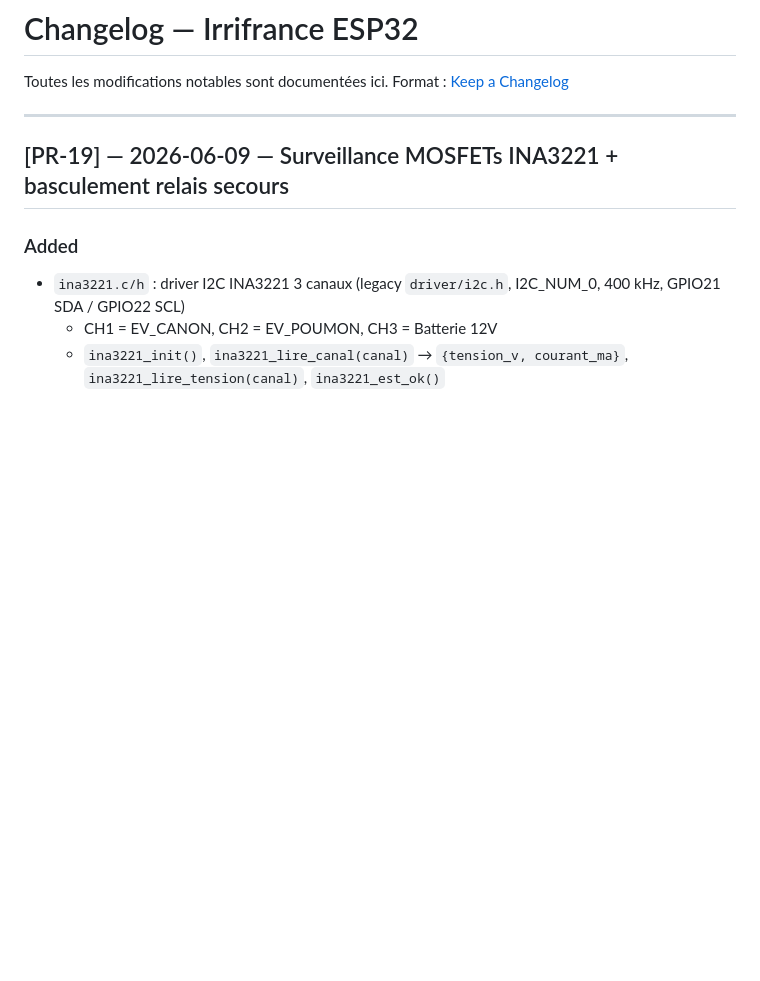
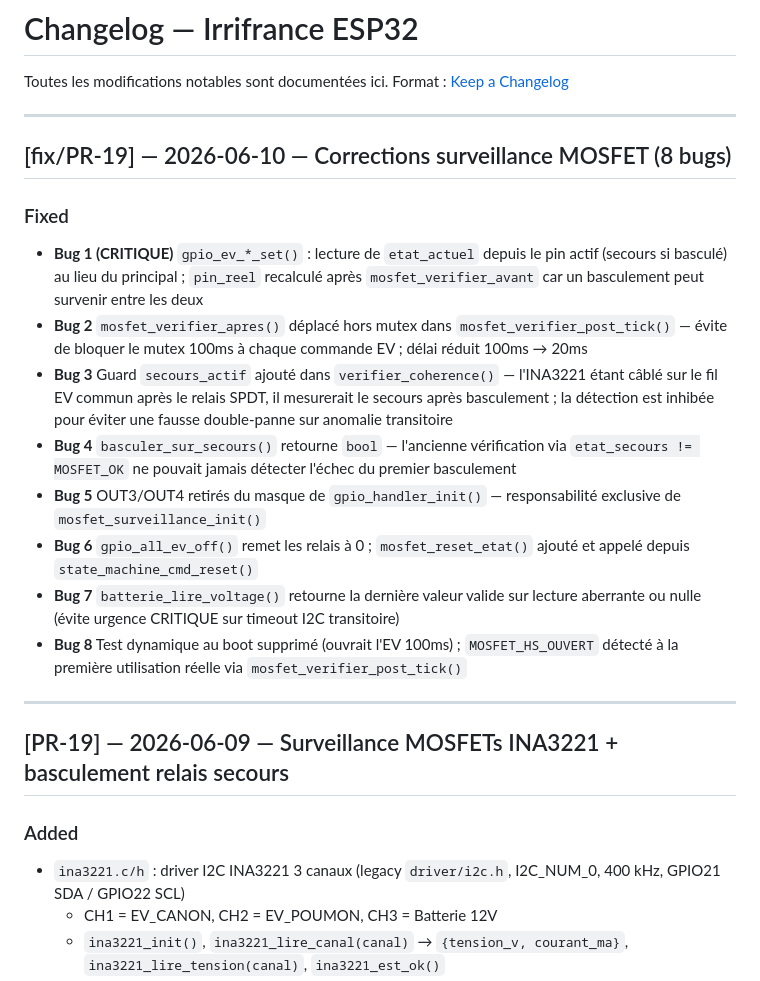
Before and after one commit to matfr11/remplacement_irridoseur, a Markdown page: CHANGELOG.md, the part around the change. Rendered like a GitHub page; blank space fills up the shorter version.

Commit message:
docs: CHANGELOG fix/PR-19 — 8 corrections surveillance MOSFET
Co-Authored-By: Claude Sonnet 4.6 <noreply@anthropic.com>

```diff
--- a/CHANGELOG.md
+++ b/CHANGELOG.md
@@ -2,6 +2,20 @@
 
 Toutes les modifications notables sont documentées ici.
 Format : [Keep a Changelog](https://keepachangelog.com/fr/1.0.0/)
+
+---
+
+## [fix/PR-19] — 2026-06-10 — Corrections surveillance MOSFET (8 bugs)
+
+### Fixed
+- **Bug 1 (CRITIQUE)** `gpio_ev_*_set()` : lecture de `etat_actuel` depuis le pin actif (secours si basculé) au lieu du principal ; `pin_reel` recalculé après `mosfet_verifier_avant` car un basculement peut survenir entre les deux
+- **Bug 2** `mosfet_verifier_apres()` déplacé hors mutex dans `mosfet_verifier_post_tick()` — évite de bloquer le mutex 100ms à chaque commande EV ; délai réduit 100ms → 20ms
+- **Bug 3** Guard `secours_actif` ajouté dans `verifier_coherence()` — l'INA3221 étant câblé sur le fil EV commun après le relais SPDT, il mesurerait le secours après basculement ; la détection est inhibée pour éviter une fausse double-panne sur anomalie transitoire
+- **Bug 4** `basculer_sur_secours()` retourne `bool` — l'ancienne vérification via `etat_secours != MOSFET_OK` ne pouvait jamais détecter l'échec du premier basculement
+- **Bug 5** OUT3/OUT4 retirés du masque de `gpio_handler_init()` — responsabilité exclusive de `mosfet_surveillance_init()`
+- **Bug 6** `gpio_all_ev_off()` remet les relais à 0 ; `mosfet_reset_etat()` ajouté et appelé depuis `state_machine_cmd_reset()`
+- **Bug 7** `batterie_lire_voltage()` retourne la dernière valeur valide sur lecture aberrante ou nulle (évite urgence CRITIQUE sur timeout I2C transitoire)
+- **Bug 8** Test dynamique au boot supprimé (ouvrait l'EV 100ms) ; `MOSFET_HS_OUVERT` détecté à la première utilisation réelle via `mosfet_verifier_post_tick()`
 
 ---
 
```
